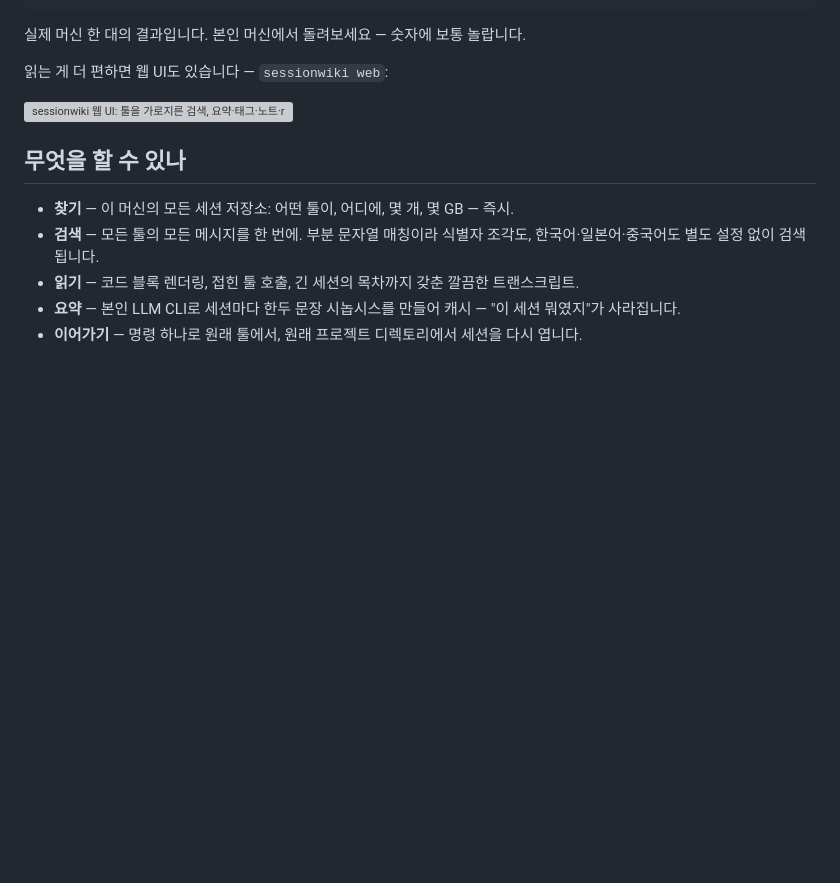
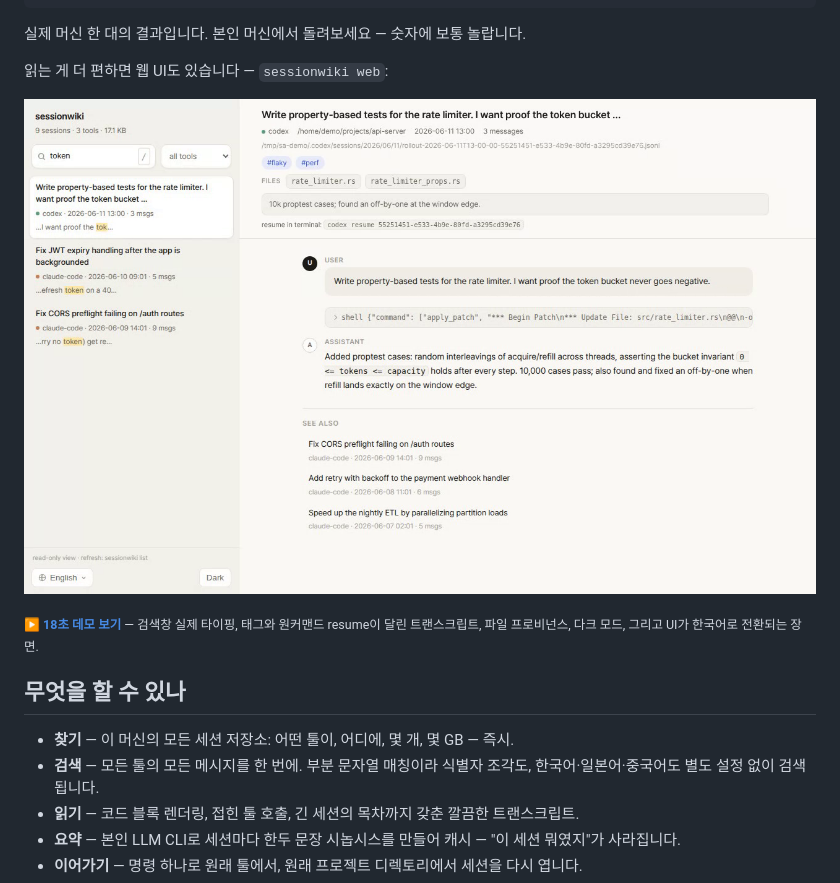
Before and after one commit to youdie006/sessionwiki, a Markdown page: README.ko.md, the part around the change. GitHub-like rendering; pictures changed too: docs/demo-web-poster.png (added); blank space fills up the shorter version; grey boxes are pictures that could not be loaded.

```diff
--- a/README.ko.md
+++ b/README.ko.md
@@ -35,7 +35,9 @@ gemini                50     1.2 MB  2026-04-02   2026-06-10    ~/.gemini/tmp
 
 읽는 게 더 편하면 웹 UI도 있습니다 &mdash; `sessionwiki web`:
 
-<img src="docs/demo-web.webp" width="900" alt="sessionwiki 웹 UI: 툴을 가로지른 검색, 요약·태그·노트·resume 명령이 달린 트랜스크립트, 관련 세션, 태그 필터, 라이트/다크 테마, 4개국어 UI">
+<a href="docs/demo-web.mp4"><img src="docs/demo-web-poster.png" width="900" alt="sessionwiki 웹 UI: 툴을 가로지른 검색, 태그·resume 명령이 달린 트랜스크립트, 파일 프로비넌스, 태그 필터, 라이트/다크 테마, 4개국어 UI"></a>
+
+<sub><b><a href="docs/demo-web.mp4">&#9654; 18초 데모 보기</a></b> &mdash; 검색창 실제 타이핑, 태그와 원커맨드 resume이 달린 트랜스크립트, 파일 프로비넌스, 다크 모드, 그리고 UI가 한국어로 전환되는 장면.</sub>
 
 ## 무엇을 할 수 있나
 
```
Also changed, not shown: README.md (+3 -1 lines), 4 other files.
